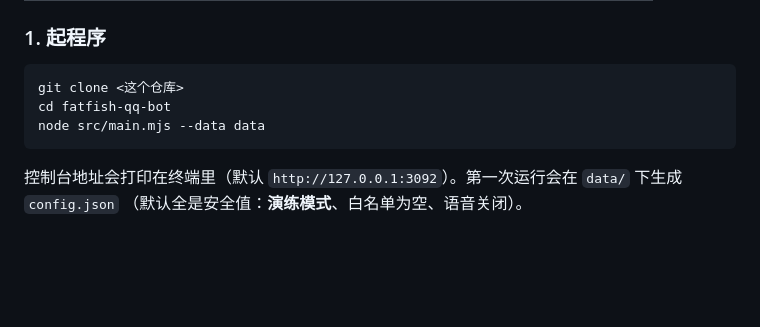
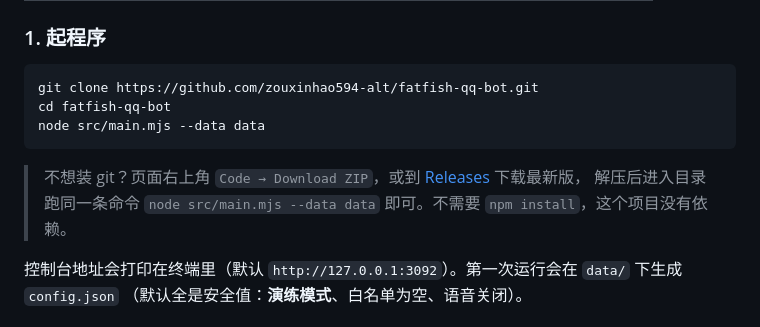
Before and after one commit to zouxinhao594-alt/fatfish-qq-bot, a Markdown page: README.md, the part around the change. Rendered like a GitHub page; blank space fills up the shorter version.

Commit message:
docs: 快速开始补真实仓库地址与免 git 的 zip 下载方式

````diff
--- a/README.md
+++ b/README.md
@@ -82,10 +82,13 @@ QQ 客户端 ── OneBot11 网关（SnowLuma / NapCat 等）──正向 WebSo
 ### 1. 起程序
 
 ```bash
-git clone <这个仓库>
+git clone https://github.com/zouxinhao594-alt/fatfish-qq-bot.git
 cd fatfish-qq-bot
 node src/main.mjs --data data
 ```
+
+> 不想装 git？页面右上角 `Code → Download ZIP`，或到 [Releases](https://github.com/zouxinhao594-alt/fatfish-qq-bot/releases) 下载最新版，
+> 解压后进入目录跑同一条命令 `node src/main.mjs --data data` 即可。不需要 `npm install`，这个项目没有依赖。
 
 控制台地址会打印在终端里（默认 `http://127.0.0.1:3092`）。第一次运行会在 `data/` 下生成 `config.json`
 （默认全是安全值：**演练模式**、白名单为空、语音关闭）。
````
